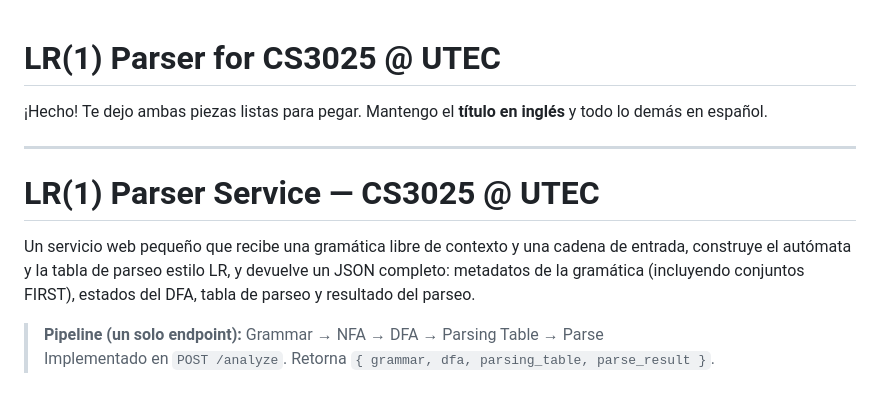
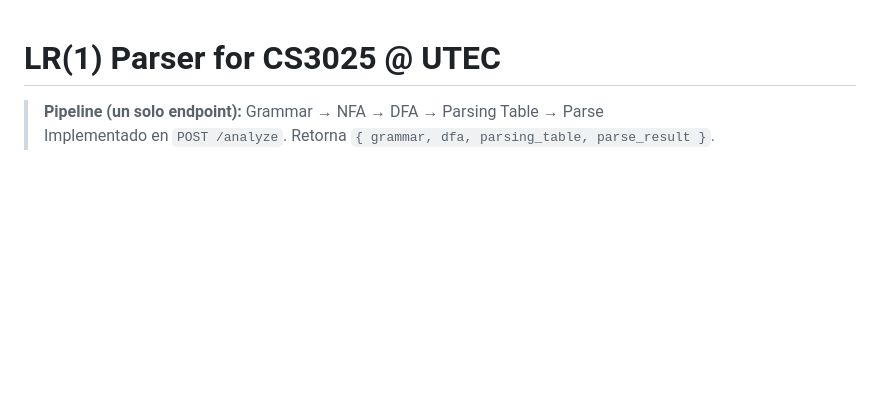
Before and after one commit to Badi-Rodriguez/Proyecto_LL1_Compis-WithTheGang-, a Markdown page: README.md, the part around the change. Drawn GitHub-style; blank space fills up the shorter version.

```diff
--- a/README.md
+++ b/README.md
@@ -1,12 +1,4 @@
 # LR(1) Parser for CS3025 @ UTEC
-
-¡Hecho! Te dejo ambas piezas listas para pegar. Mantengo el **título en inglés** y todo lo demás en español.
-
----
-
-# LR(1) Parser Service — CS3025 @ UTEC
-
-Un servicio web pequeño que recibe una gramática libre de contexto y una cadena de entrada, construye el autómata y la tabla de parseo estilo LR, y devuelve un JSON completo: metadatos de la gramática (incluyendo conjuntos FIRST), estados del DFA, tabla de parseo y resultado del parseo.
 
 > **Pipeline (un solo endpoint):** Grammar → NFA → DFA → Parsing Table → Parse
 > Implementado en `POST /analyze`. Retorna `{ grammar, dfa, parsing_table, parse_result }`.
```
